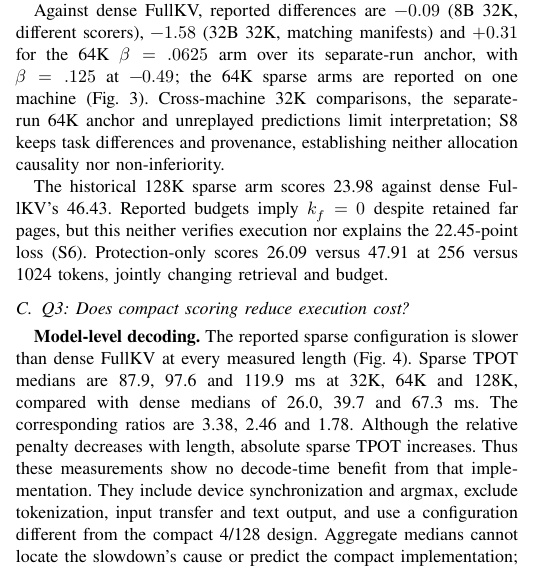
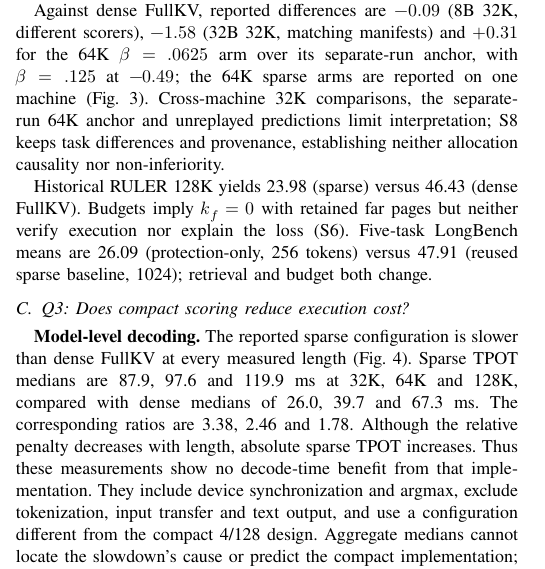
Before and after one commit to Chosen-David/two-level-attention, a LaTeX paper (agent_doc/advice/dac_manuscript/source/paper_en.tex): part of one column of page 4 of 6, cut so that both start at the same text. Compiled offline with XeLaTeX; a missing font is replaced by an installed copy or a similar font; a LaTeX package or settings file that is missing is left out.

Commit message:
docs: distinguish historical benchmark and comparator identities

```diff
--- a/agent_doc/advice/dac_manuscript/source/paper_en.tex
+++ b/agent_doc/advice/dac_manuscript/source/paper_en.tex
@@ -138,7 +138,7 @@ Regional quotas lower far retention in 43/128 correlated observations despite im
 
 Against dense FullKV, reported differences are $-0.09$ (8B 32K, different scorers), $-1.58$ (32B 32K, matching manifests) and $+0.31$ for the 64K $\beta=.0625$ arm over its separate-run anchor, with $\beta=.125$ at $-0.49$; the 64K sparse arms are reported on one machine (Fig.~\ref{fig:ruler32k-quality}). Cross-machine 32K comparisons, the separate-run 64K anchor and unreplayed predictions limit interpretation; S8 keeps task differences and provenance, establishing neither allocation causality nor non-inferiority.
 
-The historical 128K sparse arm scores 23.98 against dense FullKV's 46.43. Reported budgets imply $k_f=0$ despite retained far pages, but this neither verifies execution nor explains the 22.45-point loss (S6). Protection-only scores 26.09 versus 47.91 at 256 versus 1024 tokens, jointly changing retrieval and budget.
+Historical RULER 128K yields 23.98 (sparse) versus 46.43 (dense FullKV). Budgets imply $k_f=0$ with retained far pages but neither verify execution nor explain the loss (S6). Five-task LongBench means are 26.09 (protection-only, 256 tokens) versus 47.91 (reused sparse baseline, 1024); retrieval and budget both change.
 
 \subsection{Q3: Does compact scoring reduce execution cost?}
 \textbf{Model-level decoding.} The reported sparse configuration is \mbox{slower} than dense FullKV at every measured length (Fig.~\ref{fig:pending-evaluation}). \mbox{Sparse} TPOT medians are 87.9, 97.6 and 119.9 ms at 32K, 64K and 128K, compared with dense medians of 26.0, 39.7 and 67.3 ms. The corresponding ratios are 3.38, 2.46 and 1.78. Although the relative penalty decreases with length, absolute sparse TPOT increases. Thus these measurements show no decode-time benefit from that implementation. They include device synchronization and argmax, exclude tokenization, input transfer and text output, and use a configuration different from the compact 4/128 design. Aggregate medians cannot locate the slowdown's cause or predict the compact implementation; repetition and execution-path details are in S6.
```
Also changed, not shown: agent_doc/advice/dac_manuscript/source/paper_zh.tex (+1 -1 lines), agent_doc/advice/dac_manuscript/README.md, agent_doc/advice/dac_manuscript/output/paper_en.pdf, agent_doc/advice/dac_manuscript/output/paper_zh.pdf, 2 other files.
